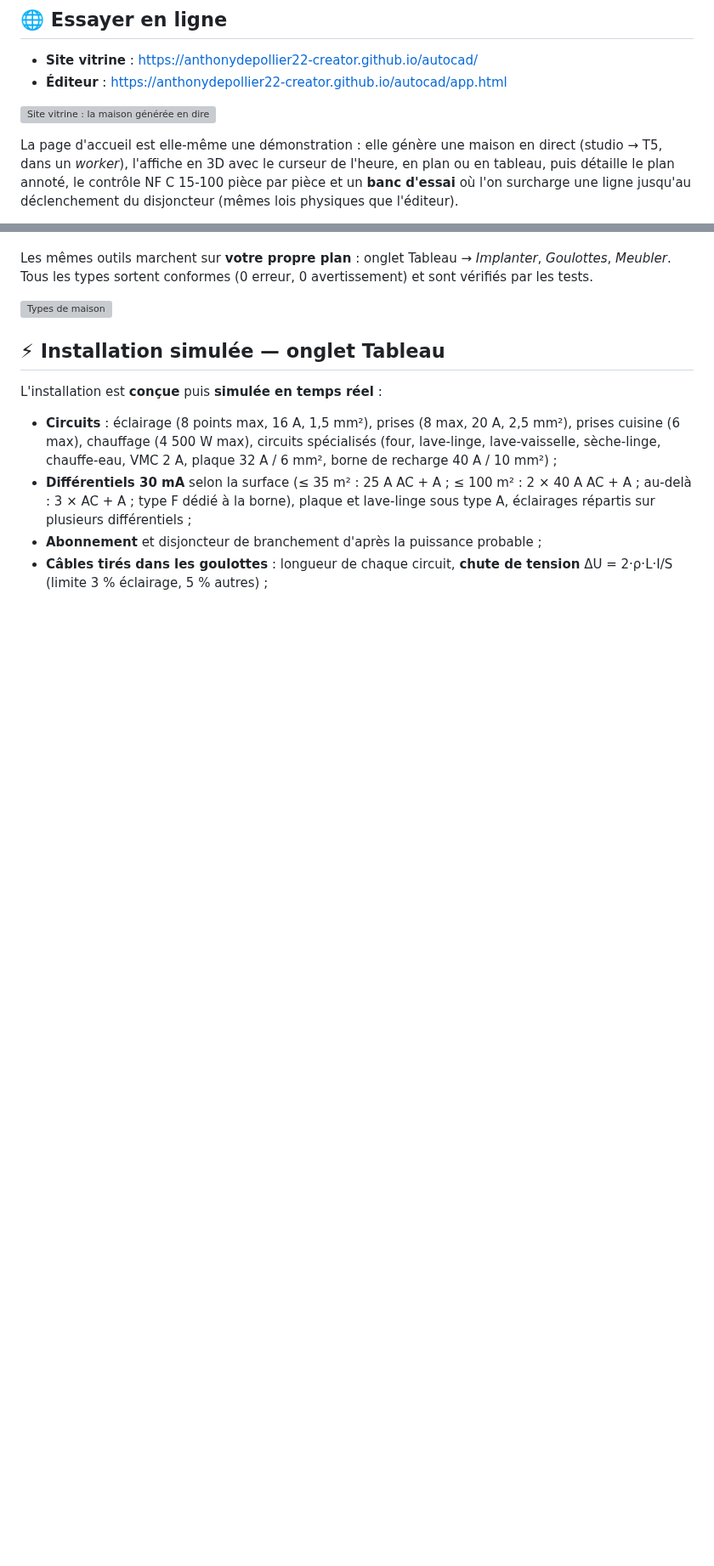
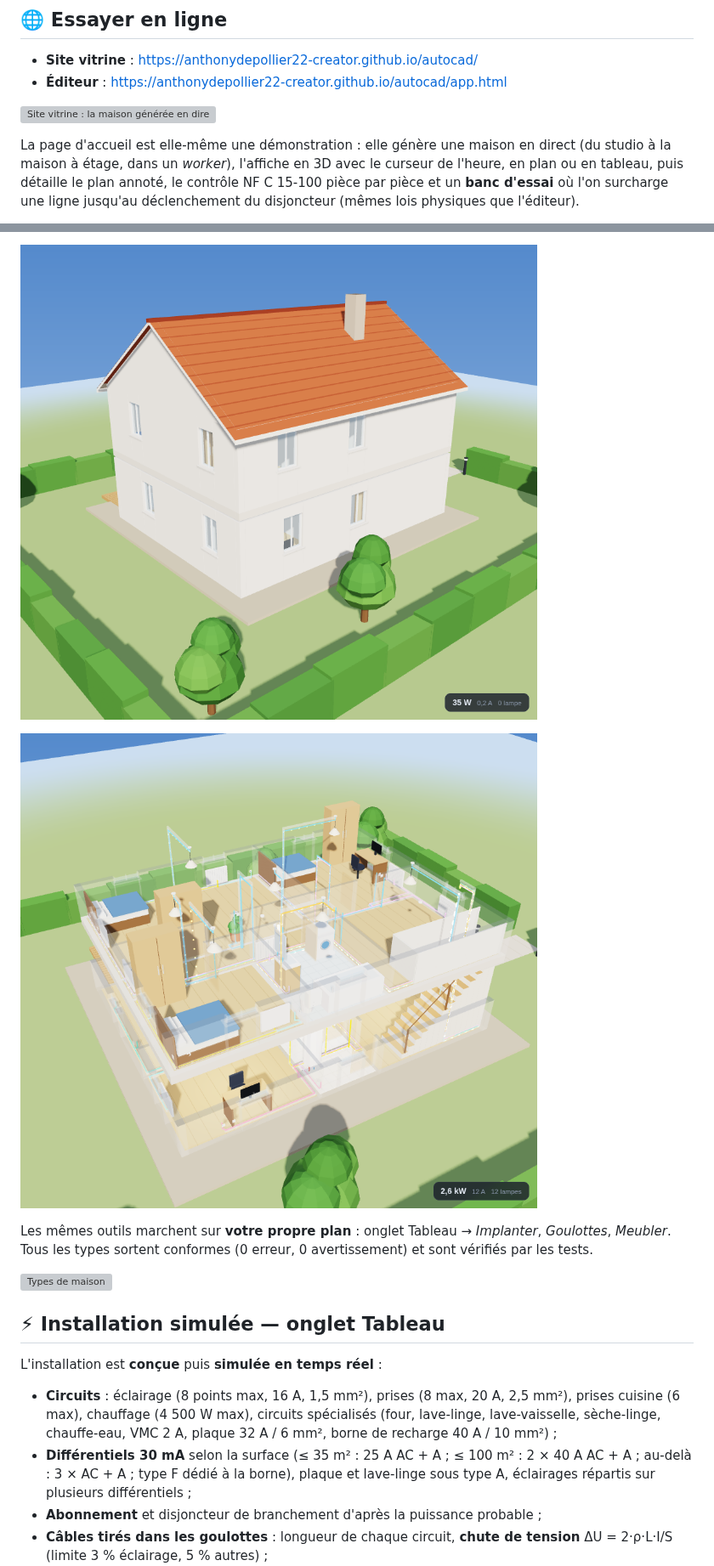
Before and after one commit to anthonydepollier22-creator/autocad, a Markdown page: README.md, 2 parts joined by grey strips. Shown at 85% size. Rendered like a GitHub page; pictures changed too: docs/screenshot-etage-rayons-x.png (added), docs/screenshot-etage.png (added); blank space fills up the shorter version; grey boxes are pictures that could not be loaded.

```diff
--- a/README.md
+++ b/README.md
@@ -16,7 +16,7 @@ Windows, macOS, Linux et Android — entièrement hors ligne.
 ![Site vitrine : la maison générée en direct](docs/screenshot-accueil.png)
 
 La page d'accueil est elle-même une démonstration : elle génère une maison en direct
-(studio → T5, dans un *worker*), l'affiche en 3D avec le curseur de l'heure, en plan
+(du studio à la maison à étage, dans un *worker*), l'affiche en 3D avec le curseur de l'heure, en plan
 ou en tableau, puis détaille le plan annoté, le contrôle NF C 15-100 pièce par pièce
 et un **banc d'essai** où l'on surcharge une ligne jusqu'au déclenchement du
 disjoncteur (mêmes lois physiques que l'éditeur).
@@ -100,3 +118,6 @@ Le bouton **Maison** propose cinq types : **Studio** (29 m²), **Appartement T2*
+![Maison à étage](docs/screenshot-etage.png)
+
+![Maison à étage en rayons X](docs/screenshot-etage-rayons-x.png)
 
 Les mêmes outils marchent sur **votre propre plan** : onglet Tableau → *Implanter*,
 *Goulottes*, *Meubler*. Tous les types sortent conformes (0 erreur, 0 avertissement)
```
Also changed, not shown: other parts of README.md (+26 -6 lines), 15 other files.
